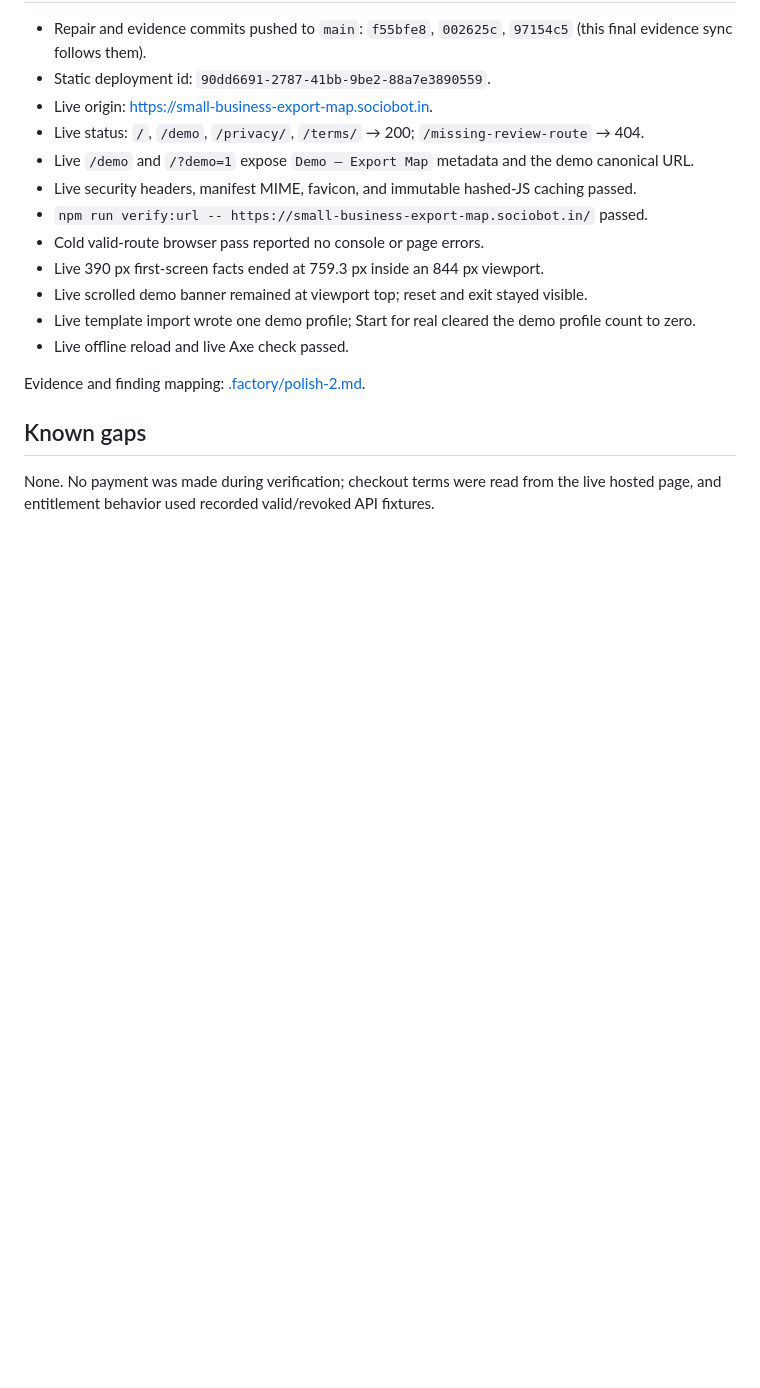
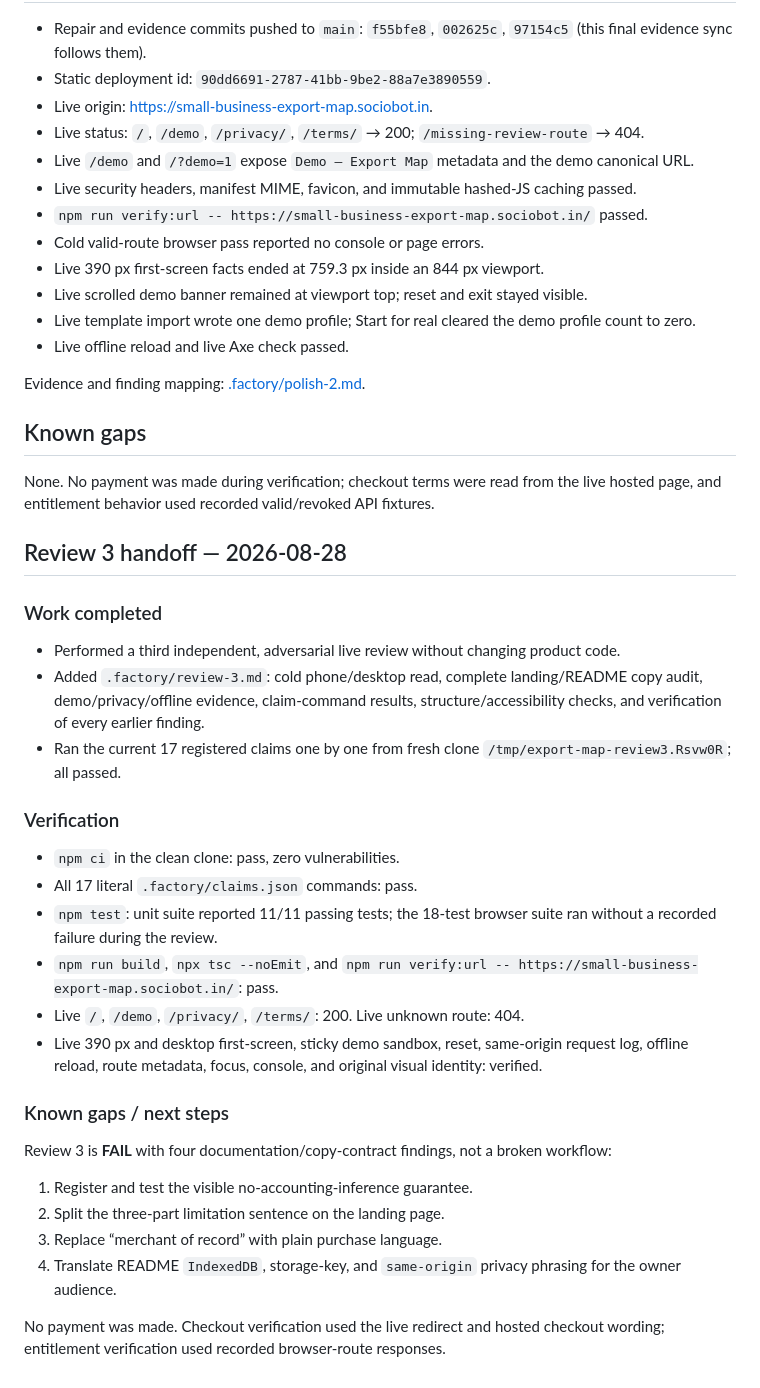
Before and after one commit to B-Divyesh/sf-small-business-export-map, a Markdown page: .factory/handoff.md, the part around the change. GitHub-like rendering; blank space fills up the shorter version.

Commit message:
docs: add adversarial review 3

```diff
--- a/.factory/handoff.md
+++ b/.factory/handoff.md
@@ -54,3 +54,31 @@ Evidence and finding mapping: [.factory/polish-2.md](polish-2.md).
 ## Known gaps
 
 None. No payment was made during verification; checkout terms were read from the live hosted page, and entitlement behavior used recorded valid/revoked API fixtures.
+
+## Review 3 handoff — 2026-08-28
+
+### Work completed
+
+- Performed a third independent, adversarial live review without changing product code.
+- Added `.factory/review-3.md`: cold phone/desktop read, complete landing/README copy audit, demo/privacy/offline evidence, claim-command results, structure/accessibility checks, and verification of every earlier finding.
+- Ran the current 17 registered claims one by one from fresh clone `/tmp/export-map-review3.Rsvw0R`; all passed.
+
+### Verification
+
+- `npm ci` in the clean clone: pass, zero vulnerabilities.
+- All 17 literal `.factory/claims.json` commands: pass.
+- `npm test`: unit suite reported 11/11 passing tests; the 18-test browser suite ran without a recorded failure during the review.
+- `npm run build`, `npx tsc --noEmit`, and `npm run verify:url -- https://small-business-export-map.sociobot.in/`: pass.
+- Live `/`, `/demo`, `/privacy/`, `/terms/`: 200. Live unknown route: 404.
+- Live 390 px and desktop first-screen, sticky demo sandbox, reset, same-origin request log, offline reload, route metadata, focus, console, and original visual identity: verified.
+
+### Known gaps / next steps
+
+Review 3 is **FAIL** with four documentation/copy-contract findings, not a broken workflow:
+
+1. Register and test the visible no-accounting-inference guarantee.
+2. Split the three-part limitation sentence on the landing page.
+3. Replace “merchant of record” with plain purchase language.
+4. Translate README `IndexedDB`, storage-key, and `same-origin` privacy phrasing for the owner audience.
+
+No payment was made. Checkout verification used the live redirect and hosted checkout wording; entitlement verification used recorded browser-route responses.
```
Also changed, not shown: .factory/review-3.md (added, +232 -0 lines).
